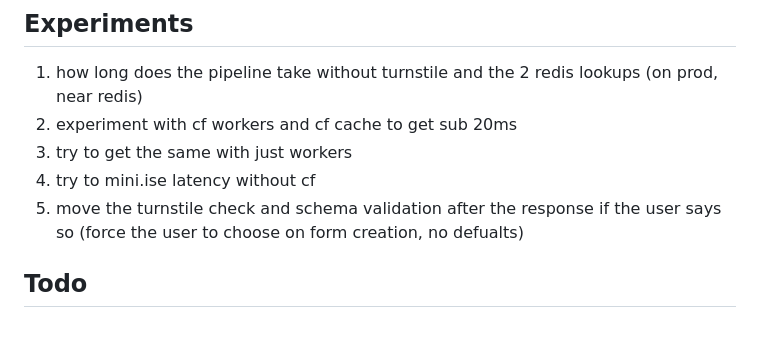
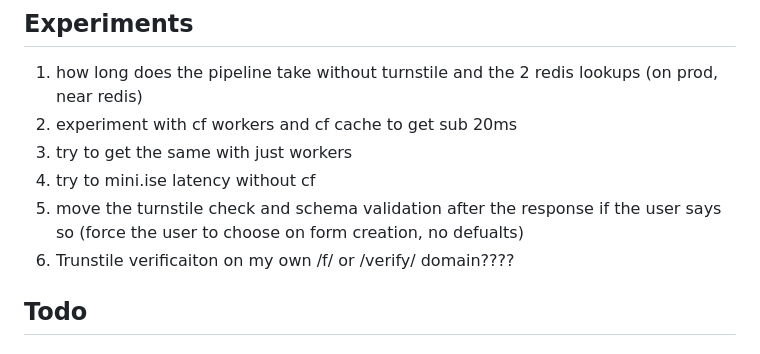
Before and after one commit to HridayKh/formbox, a Markdown page: notes.md, the part around the change. GitHub-like rendering.

```diff
--- a/notes.md
+++ b/notes.md
@@ -21,6 +21,7 @@
 3. try to get the same with just workers
 4. try to mini.ise latency without cf
 5. move the turnstile check and schema validation after the response if the user says so (force the user to choose on form creation, no defualts)
+6. Trunstile verificaiton on my own /f/ or /verify/ domain????
 
 ## Todo
 
```
